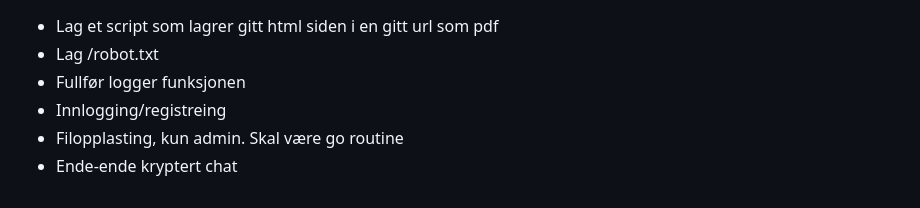
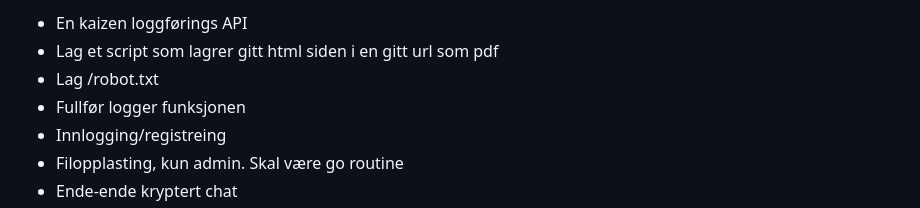
Before and after one commit to IcyBrandDesign/thepulse, a Markdown page: TODO.md, the part around the change. Drawn GitHub-style.

Commit message:
TODO update

```diff
--- a/TODO.md
+++ b/TODO.md
@@ -1,3 +1,4 @@
+- En kaizen loggførings API
 - Lag et script som lagrer gitt html siden i en gitt url som pdf
 - Lag /robot.txt
 - Fullfør logger funksjonen
```
